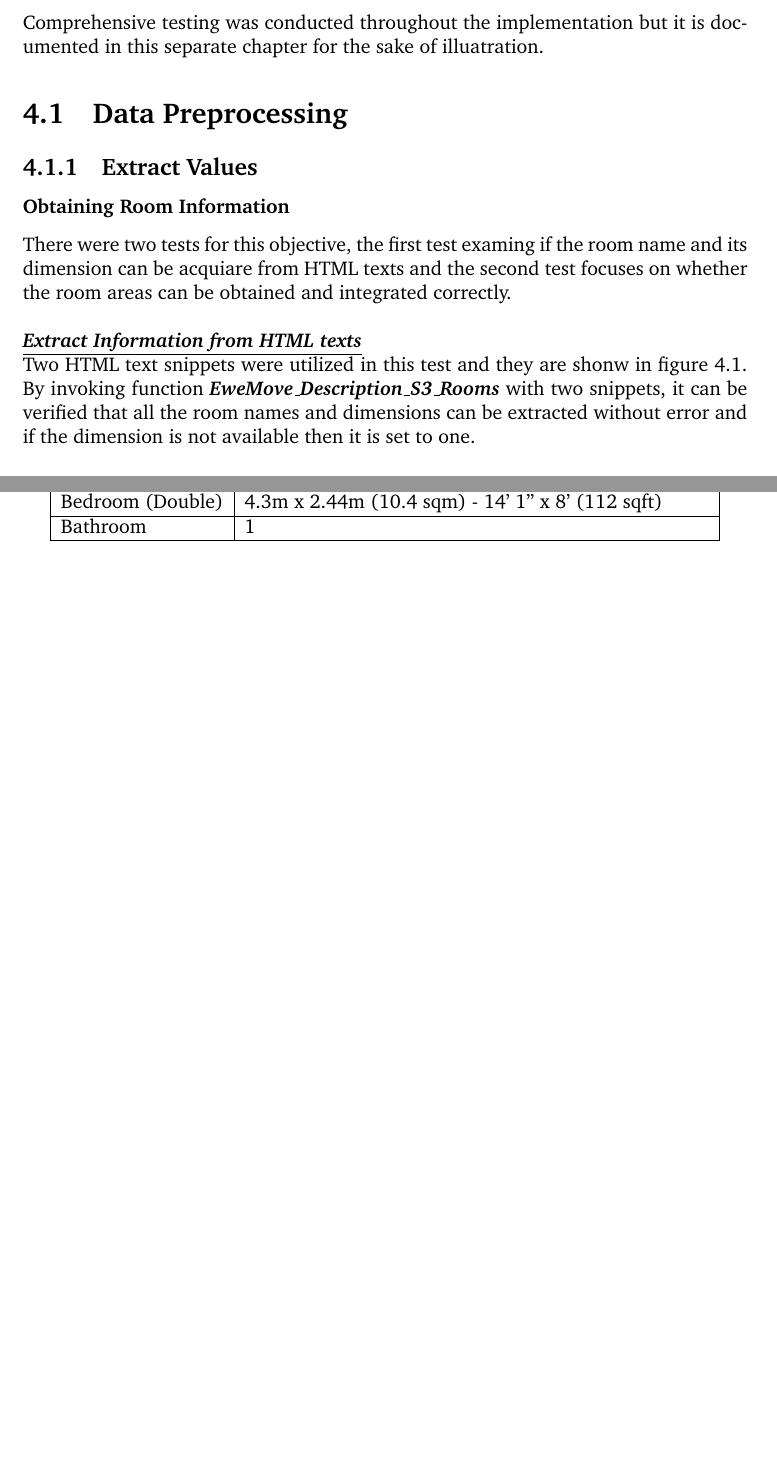
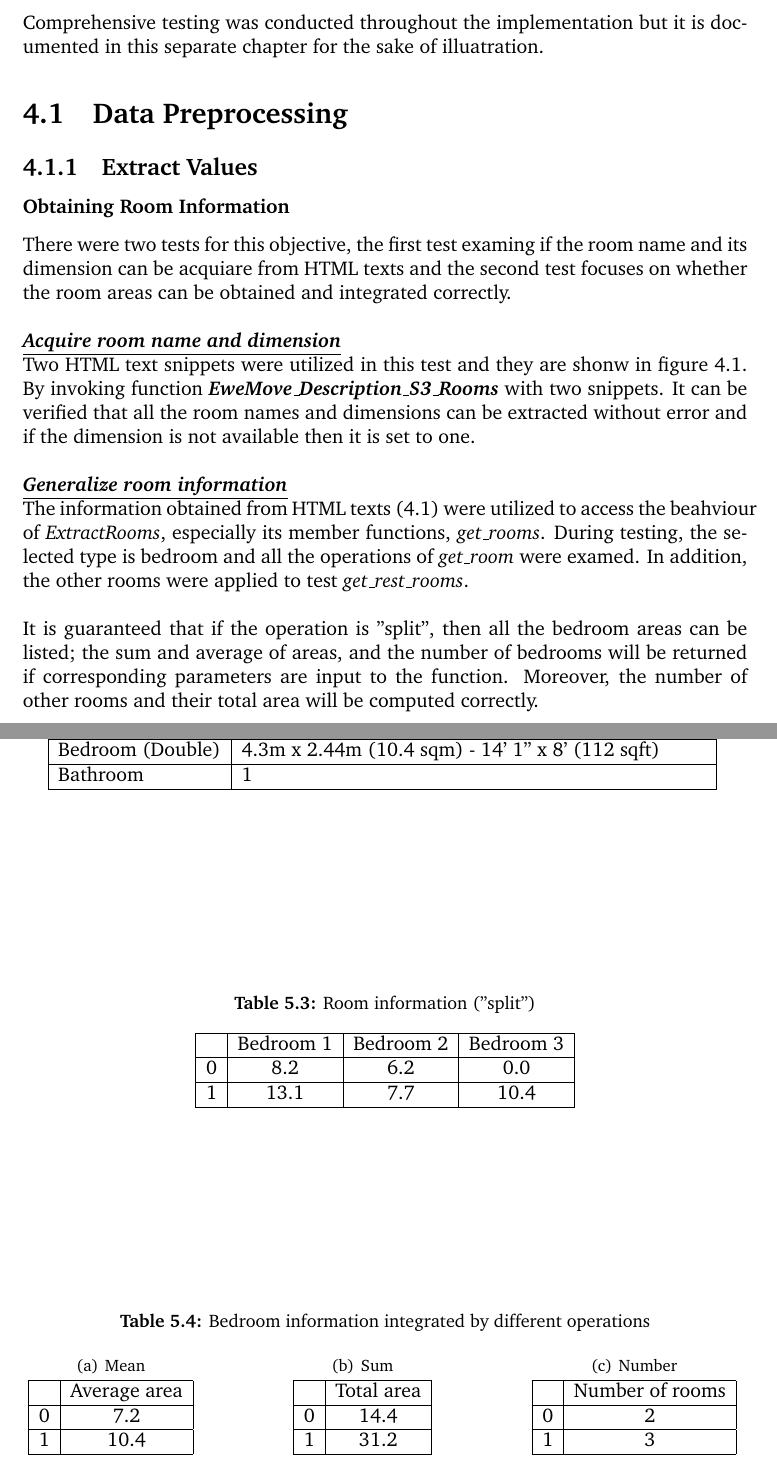
Before and after one commit to luowx0905/Individual-Project, a LaTeX thesis (Final Report/main.tex): two parts of pages 17 and 20 of 23, joined at a grey line, cut so that both start at the same text, the shorter picture padded with empty space. Compiled offline with pdfLaTeX.

Commit message:
Update final report (Add html room area result)

```diff
--- a/Final Report/main.tex
+++ b/Final Report/main.tex
@@ -206,5 +206,5 @@ Comprehensive testing was conducted throughout the implementation but it is docu
 There were two tests for this objective, the first test examing if the room name and its dimension can be acquiare from HTML texts and the second test focuses on whether the room areas can be obtained and integrated correctly.
 \\
 
-\textbf{\textit{\underline{Extract Information from HTML texts}}} \\
-Two HTML text snippets were utilized in this test and they are shonw in figure \ref{html_room_info_test}. By invoking function \textit{\textbf{EweMove\_Description\_S3\_Rooms}} with two snippets, it can be verified that all the room names and dimensions can be extracted without error and if the dimension is not available then it is set to one.
+\textbf{\textit{\underline{Acquire room name and dimension}}} \\
+Two HTML text snippets were utilized in this test and they are shonw in figure \ref{html_room_info_test}. By invoking function \textit{\textbf{EweMove\_Description\_S3\_Rooms}} with two snippets. It can be verified that all the room names and dimensions can be extracted without error and if the dimension is not available then it is set to one.
@@ -219,3 +221,8 @@ Two HTML text snippets were utilized in this test and they are shonw in figure \
+\textbf{\textit{\underline{Generalize room information}}} \\
+The information obtained from HTML texts (\ref{html_room_info_test}) were utilized to access the beahviour of \textit{ExtractRooms}, especially its member functions, \textit{get\_rooms}. During testing, the selected type is bedroom and all the operations of \textit{get\_room} were examed. In addition, the other rooms were applied to test \textit{get\_rest\_rooms}.
+\\
+
+It is guaranteed that if the operation is  "split", then all the bedroom areas can be listed; the sum and average of areas, and the number of bedrooms will be returned if corresponding parameters are input to the function. Moreover, the number of other rooms and their total area will be computed correctly.
 
 %%%%%%%%%%%%%%%%%%%%%%%%%%%%%%%%%%%%
 \chapter{Performance}
@@ -280,3 +291,61 @@ After calling the function and retrieving the results (shown in tables \ref{html
+\begin{table}[h]
+	\centering
+	\captionof{table}{Room information ("split")}
+	\label{bedroom_info_split}
+	\begin{tabular}{| c | c | c | c |}
+		\hline
+		& Bedroom 1 & Bedroom 2 & Bedroom 3 \\
+		\hline
+		0 & 8.2 & 6.2 & 0.0 \\
+		\hline
+		1 & 13.1 & 7.7 & 10.4 \\
+		\hline
+	\end{tabular}
+\end{table}
+
+\begin{table*}[h]
+	\centering
+	\caption{Bedroom information integrated by different operations}
+	\label{bedroom_info_all}
+	\subtable[Mean]{
+		\begin{tabular}{| c | c |}
+			\hline
+			& Average area \\
+			\hline
+			0 & 7.2 \\
+			\hline
+			1 & 10.4 \\
+			\hline
+		\end{tabular}
+		\label{bedroom_info_mean}
+	}
+	\hfill
+	\subtable[Sum]{
+		\begin{tabular}{| c | c |}
+			\hline
+			& Total area \\
+			\hline
+			0 & 14.4 \\
+			\hline
+			1 & 31.2 \\
+			\hline
+		\end{tabular}
+		\label{bedroom_info_sum}
+	}
+	\hfill
+	\subtable[Number]{
+		\begin{tabular}{| c | c |}
+			\hline
+			& Number of rooms \\
+			\hline
+			0 & 2 \\
+			\hline
+			1 & 3 \\
+			\hline
+		\end{tabular}
+		\label{bedroom_info_number}
+	}
+\end{table*}
 
 %%%%%%%%%%%%%%%%%%%%%%%%%%%%%%%%%%%%
 \chapter{Experimental Results}
```
Also changed, not shown: Final Report/main.pdf, Final Report/main.tex (16 more changed lines), 4 other files.
